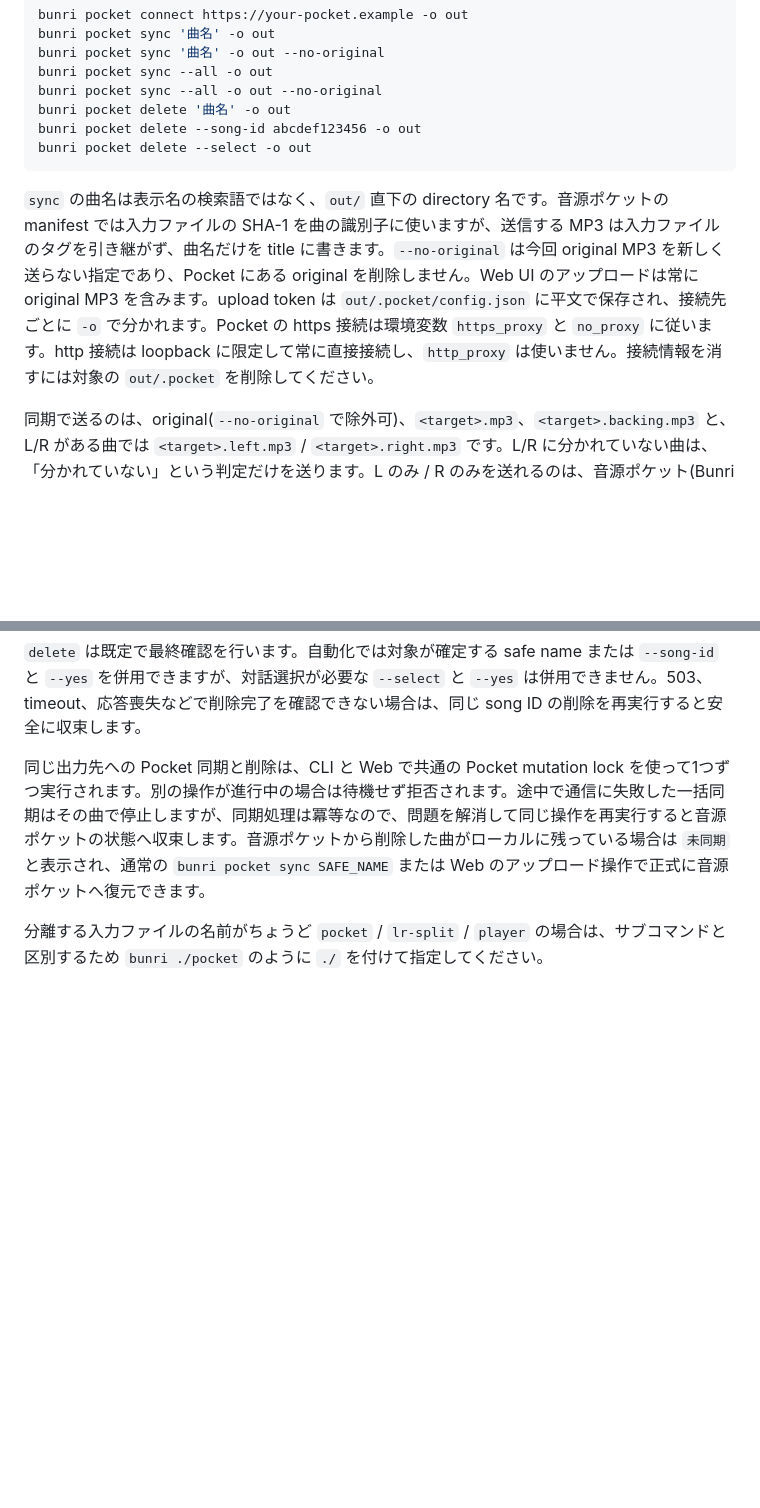
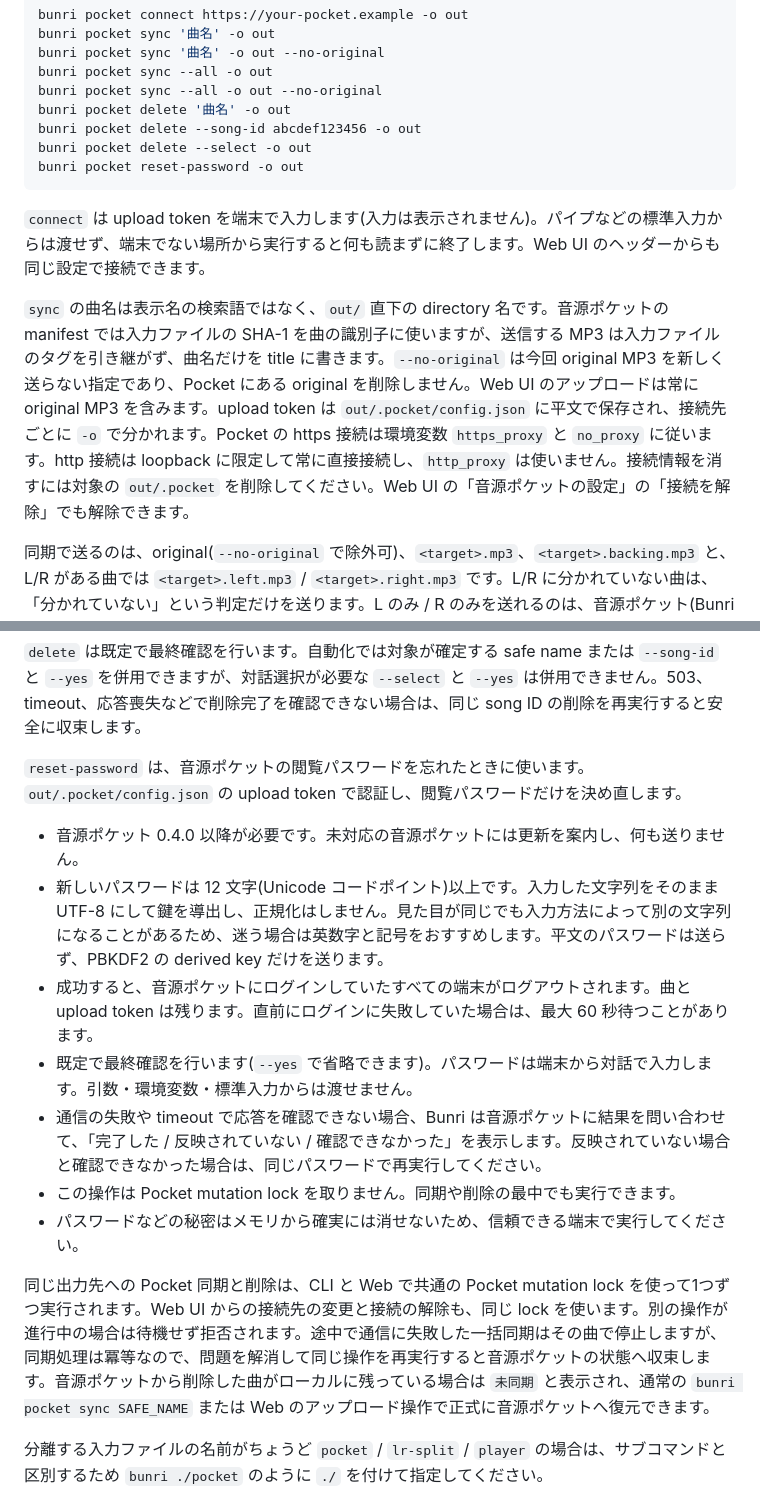
Before and after one commit to shimabox/Bunri, a Markdown page: README.md, 2 parts joined by grey strips. Drawn GitHub-style; blank space fills up the shorter version.

Commit message:
README に音源ポケットの接続と閲覧パスワードの再設定を書く
- Web UI の節に、ヘッダーからの接続・接続先の変更・接続の解除と、
  閲覧パスワードの再設定を加える。ブラウザが保存を勧めても保存しない
  ことを勧める理由も書く
- Pocket の節に bunri pocket reset-password を加える。必要な音源ポケットの版、
  パスワードの長さと正規化しないこと、成功時の全端末ログアウト、応答を
  確認できなかったときの表示と再実行の仕方、lock を取らないことを書く
- connect の upload token は端末で入力すること(標準入力からは渡せないこと)と、
  Web UI からも接続・解除できることを書く

Co-Authored-By: Claude Opus 5.5 <noreply@anthropic.com>

````diff
--- a/README.md
+++ b/README.md
@@ -213,9 +215,12 @@ bunri pocket sync --all -o out --no-original
 bunri pocket delete '曲名' -o out
 bunri pocket delete --song-id abcdef123456 -o out
 bunri pocket delete --select -o out
+bunri pocket reset-password -o out
 ```
 
-`sync` の曲名は表示名の検索語ではなく、`out/` 直下の directory 名です。音源ポケットの manifest では入力ファイルの SHA-1 を曲の識別子に使いますが、送信する MP3 は入力ファイルのタグを引き継がず、曲名だけを title に書きます。`--no-original` は今回 original MP3 を新しく送らない指定であり、Pocket にある original を削除しません。Web UI のアップロードは常に original MP3 を含みます。upload token は `out/.pocket/config.json` に平文で保存され、接続先ごとに `-o` で分かれます。Pocket の https 接続は環境変数 `https_proxy` と `no_proxy` に従います。http 接続は loopback に限定して常に直接接続し、`http_proxy` は使いません。接続情報を消すには対象の `out/.pocket` を削除してください。
+`connect` は upload token を端末で入力します(入力は表示されません)。パイプなどの標準入力からは渡せず、端末でない場所から実行すると何も読まずに終了します。Web UI のヘッダーからも同じ設定で接続できます。
+
+`sync` の曲名は表示名の検索語ではなく、`out/` 直下の directory 名です。音源ポケットの manifest では入力ファイルの SHA-1 を曲の識別子に使いますが、送信する MP3 は入力ファイルのタグを引き継がず、曲名だけを title に書きます。`--no-original` は今回 original MP3 を新しく送らない指定であり、Pocket にある original を削除しません。Web UI のアップロードは常に original MP3 を含みます。upload token は `out/.pocket/config.json` に平文で保存され、接続先ごとに `-o` で分かれます。Pocket の https 接続は環境変数 `https_proxy` と `no_proxy` に従います。http 接続は loopback に限定して常に直接接続し、`http_proxy` は使いません。接続情報を消すには対象の `out/.pocket` を削除してください。Web UI の「音源ポケットの設定」の「接続を解除」でも解除できます。
 
 同期で送るのは、original(`--no-original` で除外可)、`<target>.mp3`、`<target>.backing.mp3` と、L/R がある曲では `<target>.left.mp3` / `<target>.right.mp3` です。L/R に分かれていない曲は、「分かれていない」という判定だけを送ります。L のみ / R のみを送れるのは、音源ポケット(Bunri Pocket)0.3.0 以降に接続しているときだけです。それより前の音源ポケットには従来どおりの 3 ファイルだけを送り、同期の最後に「この音源ポケットは L のみ / R のみに未対応です。音源ポケットを更新して再同期すると送られます」と表示します。身元ファイルに L/R ありと記録されているのに L/R の mp3 が無い曲は同期せず、`bunri lr-split '曲名' --force -o out` での作り直しを案内します。
 
@@ -229,7 +234,17 @@ L/R を同期した後に音源ポケットを 0.2.x へ戻すと、その曲は
 
 `delete` は既定で最終確認を行います。自動化では対象が確定する safe name または `--song-id` と `--yes` を併用できますが、対話選択が必要な `--select` と `--yes` は併用できません。503、timeout、応答喪失などで削除完了を確認できない場合は、同じ song ID の削除を再実行すると安全に収束します。
 
-同じ出力先への Pocket 同期と削除は、CLI と Web で共通の Pocket mutation lock を使って1つずつ実行されます。別の操作が進行中の場合は待機せず拒否されます。途中で通信に失敗した一括同期はその曲で停止しますが、同期処理は冪等なので、問題を解消して同じ操作を再実行すると音源ポケットの状態へ収束します。音源ポケットから削除した曲がローカルに残っている場合は `未同期` と表示され、通常の `bunri pocket sync SAFE_NAME` または Web のアップロード操作で正式に音源ポケットへ復元できます。
+`reset-password` は、音源ポケットの閲覧パスワードを忘れたときに使います。`out/.pocket/config.json` の upload token で認証し、閲覧パスワードだけを決め直します。
+
+- 音源ポケット 0.4.0 以降が必要です。未対応の音源ポケットには更新を案内し、何も送りません。
+- 新しいパスワードは 12 文字(Unicode コードポイント)以上です。入力した文字列をそのまま UTF-8 にして鍵を導出し、正規化はしません。見た目が同じでも入力方法によって別の文字列になることがあるため、迷う場合は英数字と記号をおすすめします。平文のパスワードは送らず、PBKDF2 の derived key だけを送ります。
+- 成功すると、音源ポケットにログインしていたすべての端末がログアウトされます。曲と upload token は残ります。直前にログインに失敗していた場合は、最大 60 秒待つことがあります。
+- 既定で最終確認を行います(`--yes` で省略できます)。パスワードは端末から対話で入力します。引数・環境変数・標準入力からは渡せません。
+- 通信の失敗や timeout で応答を確認できない場合、Bunri は音源ポケットに結果を問い合わせて、「完了した / 反映されていない / 確認できなかった」を表示します。反映されていない場合と確認できなかった場合は、同じパスワードで再実行してください。
+- この操作は Pocket mutation lock を取りません。同期や削除の最中でも実行できます。
+- パスワードなどの秘密はメモリから確実には消せないため、信頼できる端末で実行してください。
+
+同じ出力先への Pocket 同期と削除は、CLI と Web で共通の Pocket mutation lock を使って1つずつ実行されます。Web UI からの接続先の変更と接続の解除も、同じ lock を使います。別の操作が進行中の場合は待機せず拒否されます。途中で通信に失敗した一括同期はその曲で停止しますが、同期処理は冪等なので、問題を解消して同じ操作を再実行すると音源ポケットの状態へ収束します。音源ポケットから削除した曲がローカルに残っている場合は `未同期` と表示され、通常の `bunri pocket sync SAFE_NAME` または Web のアップロード操作で正式に音源ポケットへ復元できます。
 
 分離する入力ファイルの名前がちょうど `pocket` / `lr-split` / `player` の場合は、サブコマンドと区別するため `bunri ./pocket` のように `./` を付けて指定してください。
 
````
Also changed, not shown: other parts of README.md (+2 -0 lines).
